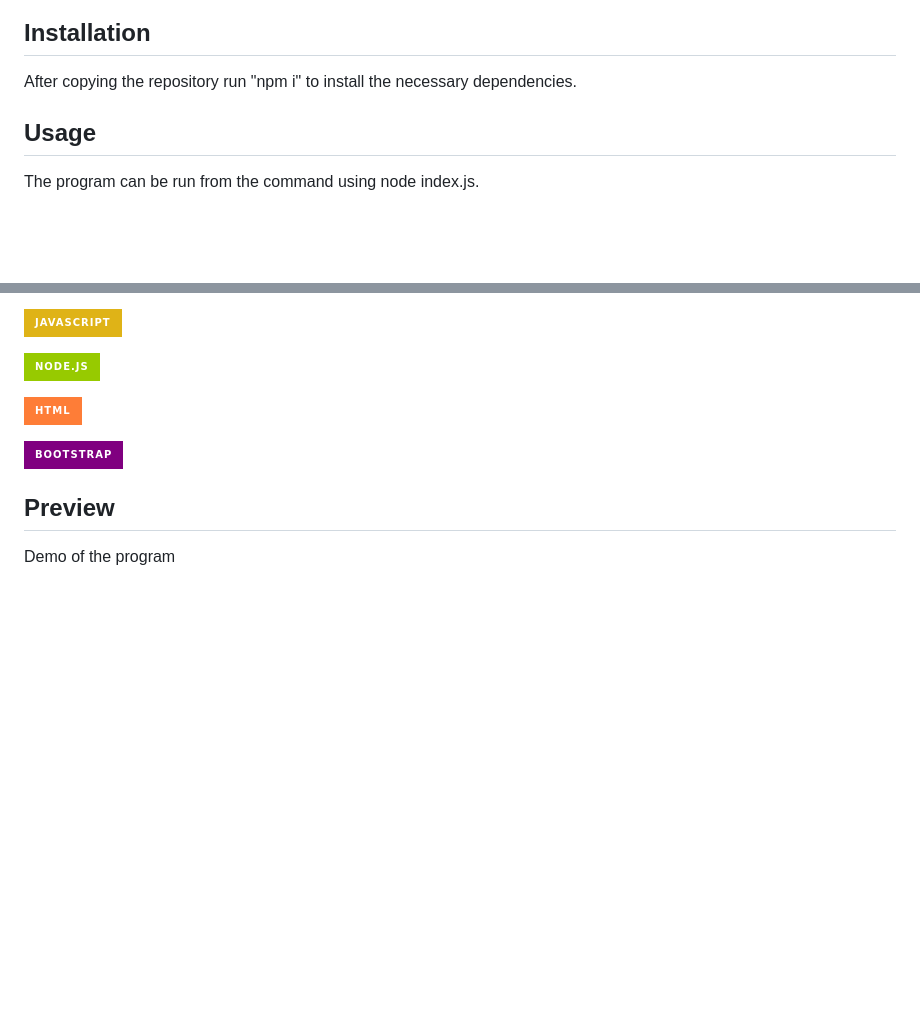
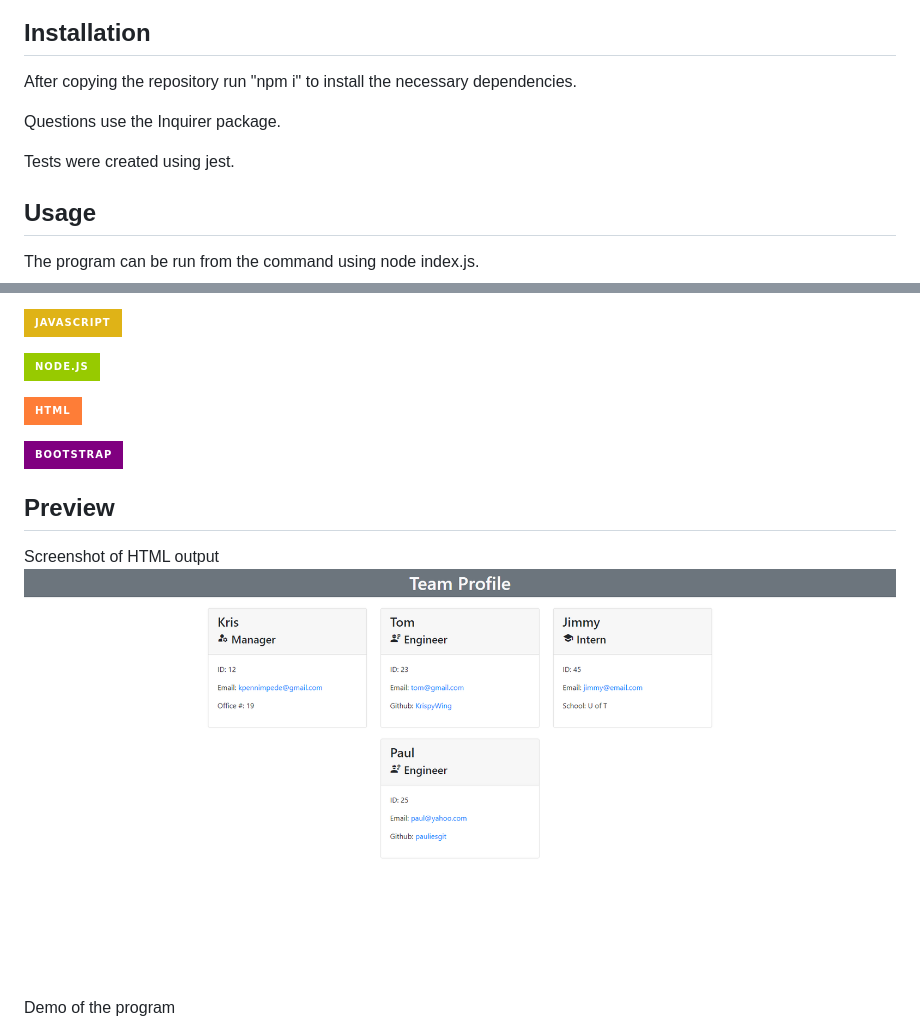
Before and after one commit to KrispyWing/team-profile-generator, a Markdown page: README.md, 2 parts joined by grey strips. GitHub-like rendering; pictures changed too: TGP-preview.png (added); badges without logos; blank space fills up the shorter version.

Commit message:
add preview photo and video link to readme

```diff
--- a/README.md
+++ b/README.md
@@ -12,6 +12,10 @@ You will always start by creating a Manager and then can add as many Engineer or
 
 ## Installation
 After copying the repository run "npm i" to install the necessary dependencies.
+
+Questions use the Inquirer package.
+
+Tests were created using jest.
 
 ## Usage
 The program can be run from the command using node index.js.
@@ -32,4 +36,7 @@ This progam was created using:
 ![Bootstrap](https://img.shields.io/badge/-Bootstrap-purple?style=for-the-badge&logo=Bootstrap&logoColor=black)
 
 ## Preview
+Screenshot of HTML output
+![Output Preview](./TGP-preview.png)
+
 Demo of the program
```
Also changed, not shown: other parts of README.md (+2 -0 lines), 1 other file.
